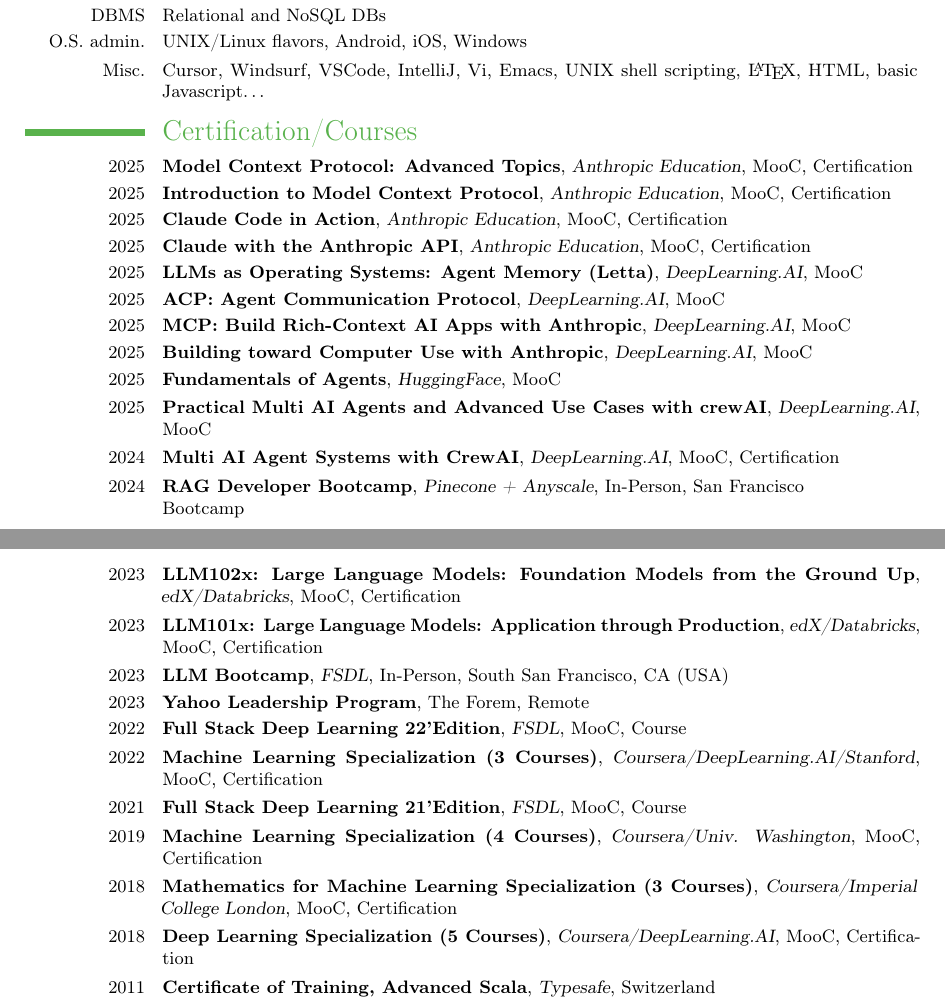
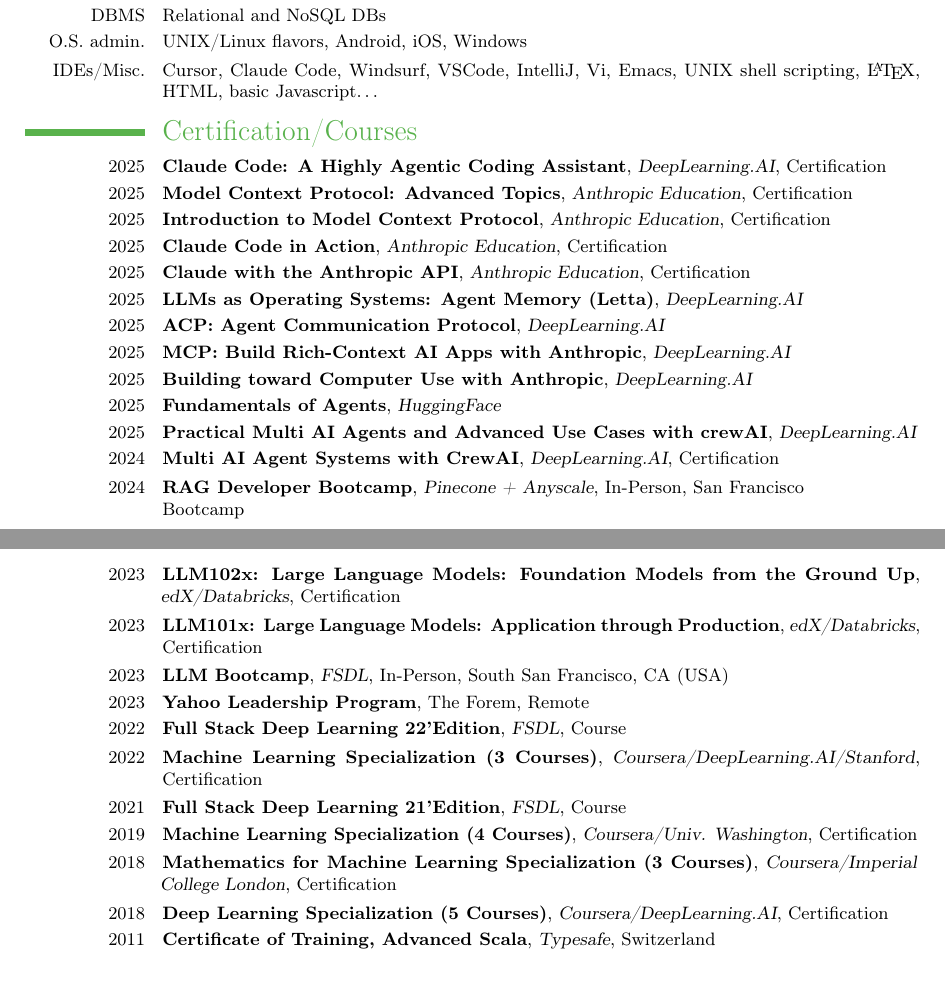
Before and after one commit to francisco-perez-sorrosal/cv, a LaTeX CV (2025_FranciscoPerezSorrosal_CV_English.tex): two parts of pages 7 and 8 of 9, joined at a grey line, cut so that both start at the same text, the shorter picture padded with empty space. Compiled offline with pdfLaTeX.

Commit message:
Update CV Document and Enhance Skills Section
- Replaced 'Misc.' with 'IDEs/Misc.' in the skills section for clarity.
- Added new certifications related to Claude Code, while reorganizing existing certifications for better structure.
- Updated the PDF version of the CV to reflect these changes.

```diff
--- a/2025_FranciscoPerezSorrosal_CV_English.tex
+++ b/2025_FranciscoPerezSorrosal_CV_English.tex
@@ -351,35 +351,36 @@
 \cvline{Cloud \& Virt.}{\small AWS, GCloud, Docker, Kubernetes}
 \cvline{DBMS}{\small Relational and NoSQL DBs}
 \cvline{O.S. admin.}{\small UNIX/Linux flavors, Android, iOS, Windows}
-\cvline{Misc.}{\small Cursor, Windsurf, VSCode, IntelliJ, Vi, Emacs, UNIX shell scripting, \LaTeX, HTML, basic Javascript\ldots{}}
+\cvline{IDEs/Misc.}{\small Cursor, Claude Code, Windsurf, VSCode, IntelliJ, Vi, Emacs, UNIX shell scripting, \LaTeX, HTML, basic Javascript\ldots{}}
 %\cvline{Enterprise}{\small  Economy and business management basics}
 \vspace{-0.4cm}
 %------------- COMPUTER SKILLS --------------------------------------------
 \vspace{0.2cm}
 %------------- EDUCATION --------------------------------------------
 \section{Certification/Courses}
-\cventry{2025}{Model Context Protocol: Advanced Topics}{Anthropic Education}{MooC}{\href{http://verify.skilljar.com/c/d7e2d2xp2hu9}{Certification}}{}
-\cventry{2025}{Introduction to Model Context Protocol}{Anthropic Education}{MooC}{\href{http://verify.skilljar.com/c/aaofdzhtwit2}{Certification}}{}
-\cventry{2025}{Claude Code in Action}{Anthropic Education}{MooC}{\href{https://verify.skilljar.com/c/kfpzhosaxa35}{Certification}}{}
-\cventry{2025}{Claude with the Anthropic API}{Anthropic Education}{MooC}{\href{https://verify.skilljar.com/c/k3pctnrj4k34}{Certification}}{}
-\cventry{2025}{LLMs as Operating Systems: Agent Memory (Letta)}{DeepLearning.AI}{MooC}{}{}
-\cventry{2025}{ACP: Agent Communication Protocol}{DeepLearning.AI}{MooC}{}{}
-\cventry{2025}{MCP: Build Rich-Context AI Apps with Anthropic}{DeepLearning.AI}{MooC}{}{}
-\cventry{2025}{Building toward Computer Use with Anthropic}{DeepLearning.AI}{MooC}{}{}
-\cventry{2025}{Fundamentals of Agents}{HuggingFace}{MooC}{}{}
-\cventry{2025}{Practical Multi AI Agents and Advanced Use Cases with crewAI}{DeepLearning.AI}{MooC}{}{}
-\cventry{2024}{Multi AI Agent Systems with CrewAI}{DeepLearning.AI}{MooC}{\href{https://www.linkedin.com/in/fperezsorrosal/overlay/1733693789455/single-media-viewer/}{Certification}}{}
+\cventry{2025}{Claude Code: A Highly Agentic Coding Assistant}{DeepLearning.AI}{}{\href{https://learn.deeplearning.ai/accomplishments/8a8a3b69-c549-4f9e-a301-8105436e4ff4?usp=sharing}{Certification}}{}
+\cventry{2025}{Model Context Protocol: Advanced Topics}{Anthropic Education}{}{\href{http://verify.skilljar.com/c/d7e2d2xp2hu9}{Certification}}{}
+\cventry{2025}{Introduction to Model Context Protocol}{Anthropic Education}{}{\href{http://verify.skilljar.com/c/aaofdzhtwit2}{Certification}}{}
+\cventry{2025}{Claude Code in Action}{Anthropic Education}{}{\href{https://verify.skilljar.com/c/kfpzhosaxa35}{Certification}}{}
+\cventry{2025}{Claude with the Anthropic API}{Anthropic Education}{}{\href{https://verify.skilljar.com/c/k3pctnrj4k34}{Certification}}{}
+\cventry{2025}{LLMs as Operating Systems: Agent Memory (Letta)}{DeepLearning.AI}{}{}{}
+\cventry{2025}{ACP: Agent Communication Protocol}{DeepLearning.AI}{}{}{}
+\cventry{2025}{MCP: Build Rich-Context AI Apps with Anthropic}{DeepLearning.AI}{}{}{}
+\cventry{2025}{Building toward Computer Use with Anthropic}{DeepLearning.AI}{}{}{}
+\cventry{2025}{Fundamentals of Agents}{HuggingFace}{}{}{}
+\cventry{2025}{Practical Multi AI Agents and Advanced Use Cases with crewAI}{DeepLearning.AI}{}{}{}
+\cventry{2024}{Multi AI Agent Systems with CrewAI}{DeepLearning.AI}{}{\href{https://www.linkedin.com/in/fperezsorrosal/overlay/1733693789455/single-media-viewer/}{Certification}}{}
 \cventry{2024}{RAG Developer Bootcamp}{Pinecone + Anyscale}{In-Person}{San Francisco}{\href{https://www.anyscale.com/events/2024/03/08/rag-developer-bootcamp}{Bootcamp}}
-\cventry{2023}{LLM102x: Large Language Models: Foundation Models from the Ground Up}{edX/Databricks}{MooC}{\href{https://courses.edx.org/certificates/e36174eec12748e7b62afd517060cf2d}{Certification}}{}
-\cventry{2023}{LLM101x: Large Language Models: Application through Production}{edX/Databricks}{MooC}{\href{https://courses.edx.org/certificates/efcc7ec7b2234b538809447c1f37babf}{Certification}}{}
+\cventry{2023}{LLM102x: Large Language Models: Foundation Models from the Ground Up}{edX/Databricks}{}{\href{https://courses.edx.org/certificates/e36174eec12748e7b62afd517060cf2d}{Certification}}{}
+\cventry{2023}{LLM101x: Large Language Models: Application through Production}{edX/Databricks}{}{\href{https://courses.edx.org/certificates/efcc7ec7b2234b538809447c1f37babf}{Certification}}{}
 \cventry{2023}{LLM Bootcamp}{FSDL}{In-Person}{South San Francisco, CA (USA)}{}
 \cventry{2023}{Yahoo Leadership Program}{}{The Forem}{Remote}{}
-\cventry{2022}{Full Stack Deep Learning 22'Edition}{FSDL}{MooC}{\href{https://fullstackdeeplearning.com/course/2022/}{Course}}{}
-\cventry{2022}{Machine Learning Specialization (3 Courses)}{Coursera/DeepLearning.AI/Stanford}{MooC}{\href{https://www.coursera.org/account/accomplishments/specialization/certificate/KREGWAZ87SQN}{Certification}}{}
-\cventry{2021}{Full Stack Deep Learning 21'Edition}{FSDL}{MooC}{\href{https://fullstackdeeplearning.com/spring2021/}{Course}}{}
-\cventry{2019}{Machine Learning Specialization (4 Courses)}{Coursera/Univ. Washington}{MooC}{\href{https://www.coursera.org/account/accomplishments/specialization/certificate/UY6W586XQMW3}{Certification}}{}
-\cventry{2018}{Mathematics for Machine Learning Specialization (3 Courses)}{Coursera/Imperial College London}{MooC}{\href{https://www.coursera.org/account/accomplishments/specialization/K7TBGLD4Y6ML}{Certification}}{}
-\cventry{2018}{Deep Learning Specialization (5 Courses)}{Coursera/DeepLearning.AI}{MooC}{\href{https://www.coursera.org/account/accomplishments/specialization/YTPXQJ42EUCK}{Certification}}{}
+\cventry{2022}{Full Stack Deep Learning 22'Edition}{FSDL}{}{\href{https://fullstackdeeplearning.com/course/2022/}{Course}}{}
+\cventry{2022}{Machine Learning Specialization (3 Courses)}{Coursera/DeepLearning.AI/Stanford}{}{\href{https://www.coursera.org/account/accomplishments/specialization/certificate/KREGWAZ87SQN}{Certification}}{}
+\cventry{2021}{Full Stack Deep Learning 21'Edition}{FSDL}{}{\href{https://fullstackdeeplearning.com/spring2021/}{Course}}{}
+\cventry{2019}{Machine Learning Specialization (4 Courses)}{Coursera/Univ. Washington}{}{\href{https://www.coursera.org/account/accomplishments/specialization/certificate/UY6W586XQMW3}{Certification}}{}
+\cventry{2018}{Mathematics for Machine Learning Specialization (3 Courses)}{Coursera/Imperial College London}{}{\href{https://www.coursera.org/account/accomplishments/specialization/K7TBGLD4Y6ML}{Certification}}{}
+\cventry{2018}{Deep Learning Specialization (5 Courses)}{Coursera/DeepLearning.AI}{}{\href{https://www.coursera.org/account/accomplishments/specialization/YTPXQJ42EUCK}{Certification}}{}
 \cventry{2011}{Certificate of Training, Advanced Scala}{Typesafe}{Switzerland}{}{}
 \cventry{2011}{Certificate of Training, Scala}{Typesafe}{Switzerland}{}{}
 \cventry{2011}{Course in Business Administration and Economics (268 hours)}{Funded by Community of Madrid}{Spain}{}{}
```
Also changed, not shown: 2025_FranciscoPerezSorrosal_CV_English.pdf.
